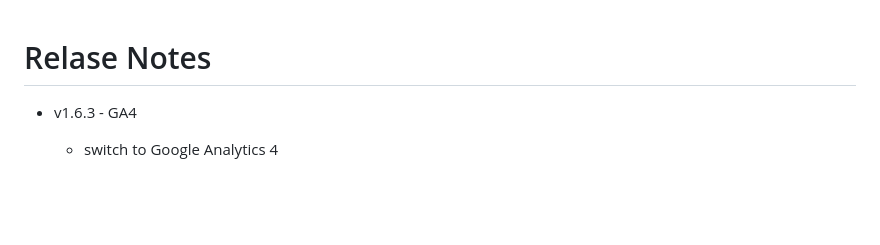
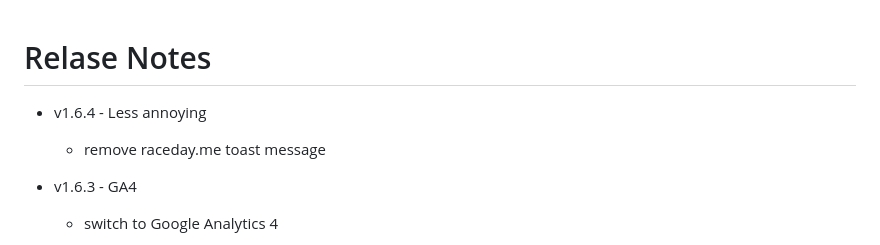
Before and after one commit to krachtstefan/runverter, a Markdown page: release-notes.md, the part around the change. Rendered like a GitHub page; blank space fills up the shorter version.

Commit message:
add release notes

```diff
--- a/release-notes.md
+++ b/release-notes.md
@@ -1,4 +1,8 @@
 # Relase Notes
+
+- v1.6.4 - Less annoying
+
+  - remove raceday.me toast message
 
 - v1.6.3 - GA4
 
```
